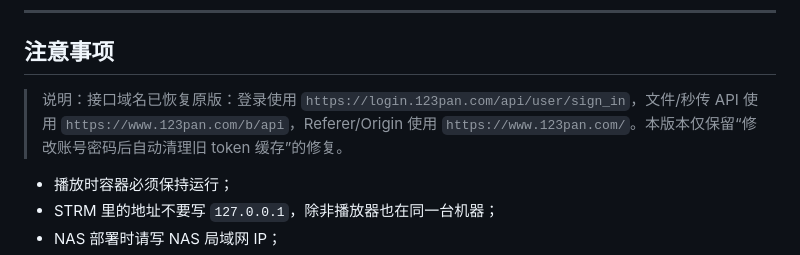
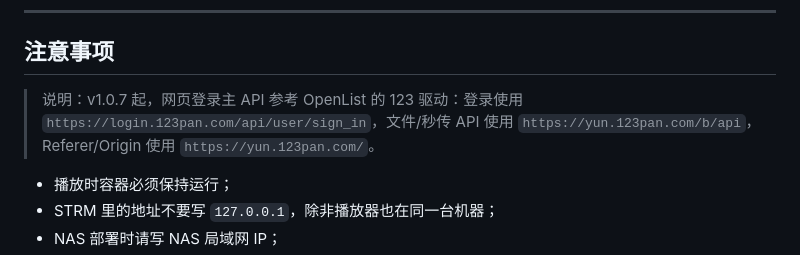
Before and after one commit to Brokye/123pan-strm-docker, a Markdown page: README.md, the part around the change. Rendered like a GitHub page.

Commit message:
Use yun.123pan.com web API domain

```diff
--- a/README.md
+++ b/README.md
@@ -287,7 +287,7 @@ https://github.com/realcwj/123Pan-Unlimited-WebDAV
 
 ## 注意事项
 
-> 说明：接口域名已恢复原版：登录使用 `https://login.123pan.com/api/user/sign_in`，文件/秒传 API 使用 `https://www.123pan.com/b/api`，Referer/Origin 使用 `https://www.123pan.com/`。本版本仅保留“修改账号密码后自动清理旧 token 缓存”的修复。
+> 说明：v1.0.7 起，网页登录主 API 参考 OpenList 的 123 驱动：登录使用 `https://login.123pan.com/api/user/sign_in`，文件/秒传 API 使用 `https://yun.123pan.com/b/api`，Referer/Origin 使用 `https://yun.123pan.com/`。
 
 
 - 播放时容器必须保持运行；
```
